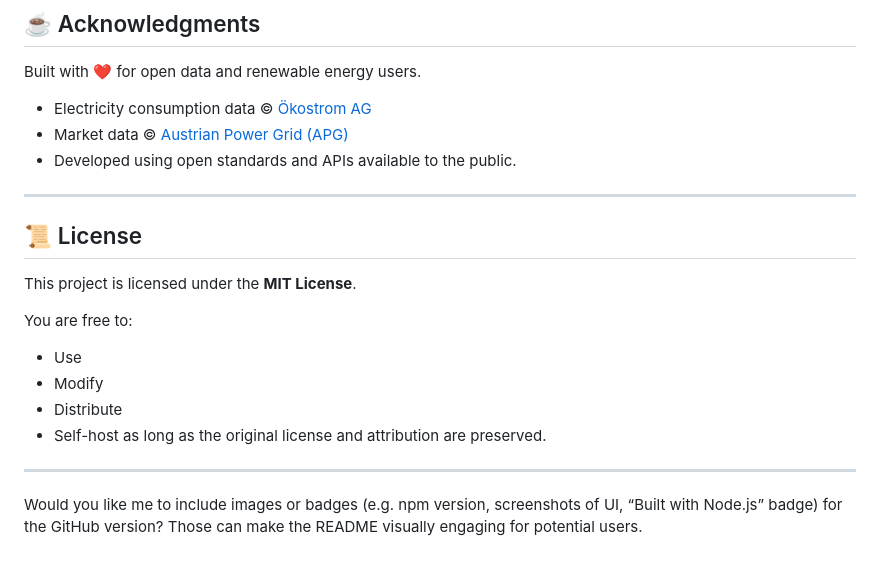
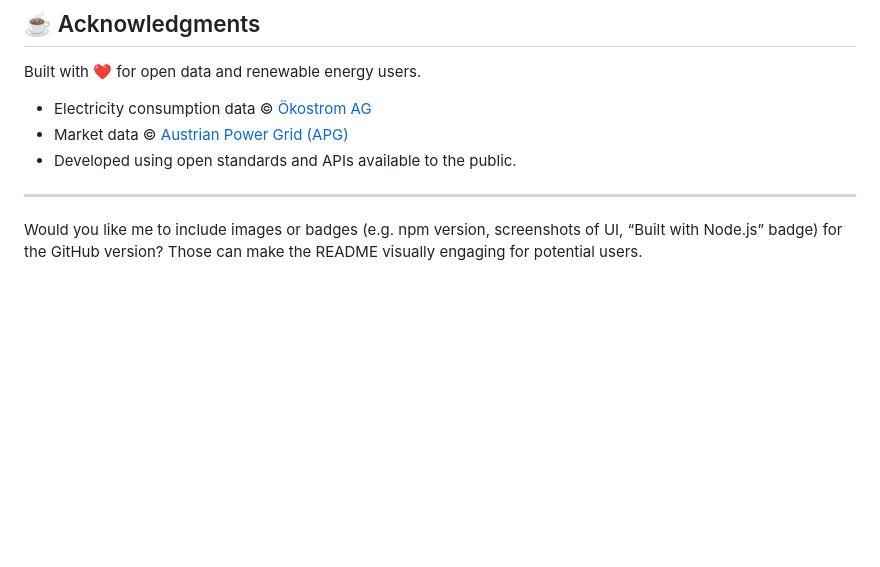
Before and after one commit to allesgeklaut/power, a Markdown page: README.md, the part around the change. GitHub-like rendering; blank space fills up the shorter version.

Commit message:
Remove license statement

```diff
--- a/README.md
+++ b/README.md
@@ -208,18 +208,5 @@ Built with ❤️ for open data and renewable energy users.
 
 ***
 
-## 📜 License
-
-This project is licensed under the **MIT License**.
-
-You are free to:
-- Use
-- Modify
-- Distribute
-- Self-host
-as long as the original license and attribution are preserved.
-
-***
-
 Would you like me to include images or badges (e.g. npm version, screenshots of UI, “Built with Node.js” badge) for the GitHub version?
 Those can make the README visually engaging for potential users.
```
